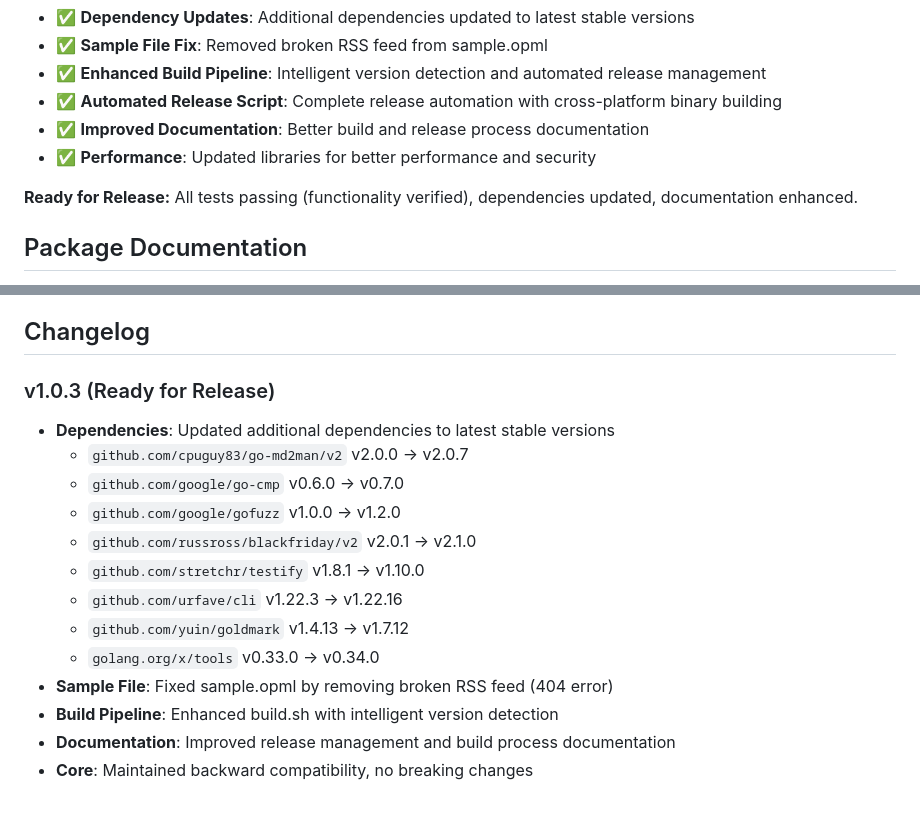
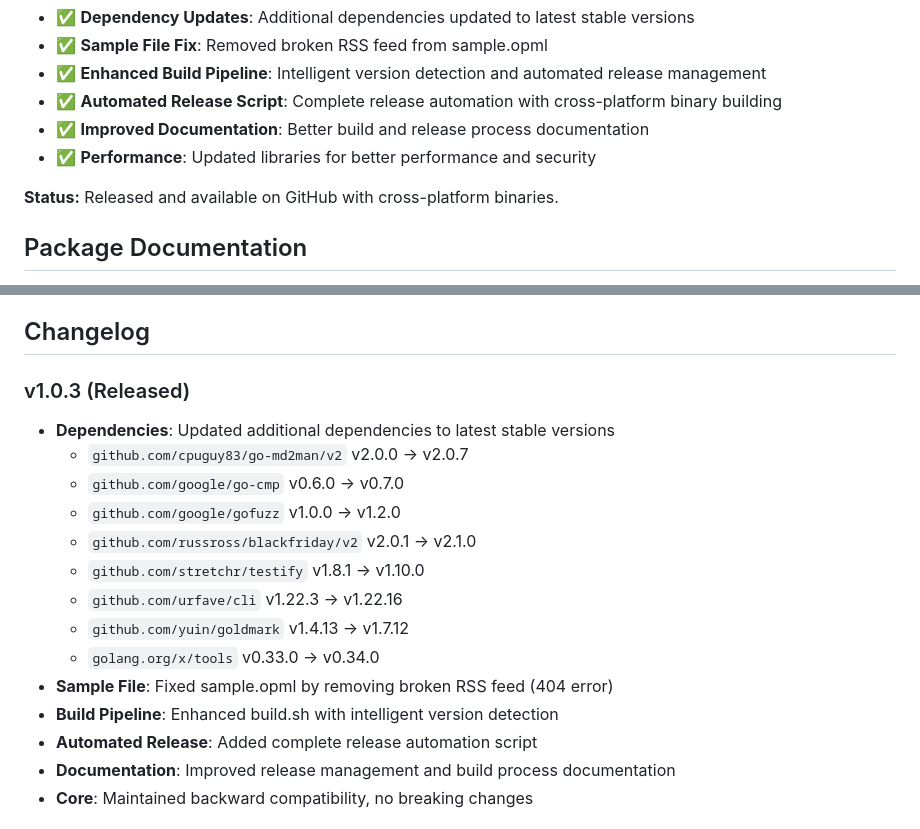
Before and after one commit to jadmadi/Go-OPML, a Markdown page: README.md, 2 parts joined by grey strips. Drawn GitHub-style.

Commit message:
Update README: Mark v1.0.3 as released

```diff
--- a/README.md
+++ b/README.md
@@ -15,7 +15,7 @@ Go-OPML is a command-line tool that converts OPML (Outline Processor Markup Lang
 - ✅ **Improved Documentation**: Better build and release process documentation
 - ✅ **Performance**: Updated libraries for better performance and security
 
-**Ready for Release:** All tests passing (functionality verified), dependencies updated, documentation enhanced.
+**Status:** Released and available on GitHub with cross-platform binaries.
 
 ## Package Documentation
 
@@ -71,7 +71,7 @@ The official package documentation is now available on [pkg.go.dev](https://pkg.
 
 ## Changelog
 
-### v1.0.3 (Ready for Release)
+### v1.0.3 (Released)
 - **Dependencies**: Updated additional dependencies to latest stable versions
   - `github.com/cpuguy83/go-md2man/v2` v2.0.0 → v2.0.7
   - `github.com/google/go-cmp` v0.6.0 → v0.7.0
@@ -83,6 +83,7 @@ The official package documentation is now available on [pkg.go.dev](https://pkg.
   - `golang.org/x/tools` v0.33.0 → v0.34.0
 - **Sample File**: Fixed sample.opml by removing broken RSS feed (404 error)
 - **Build Pipeline**: Enhanced build.sh with intelligent version detection
+- **Automated Release**: Added complete release automation script
 - **Documentation**: Improved release management and build process documentation
 - **Core**: Maintained backward compatibility, no breaking changes
 
```
